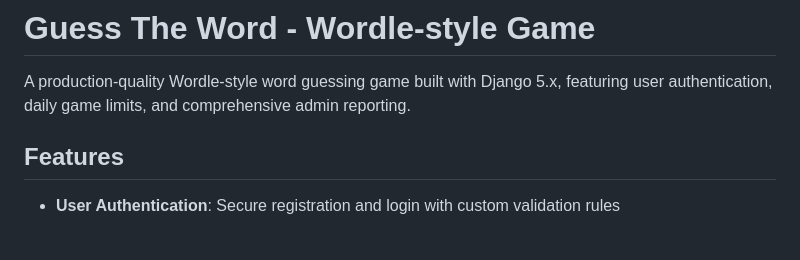
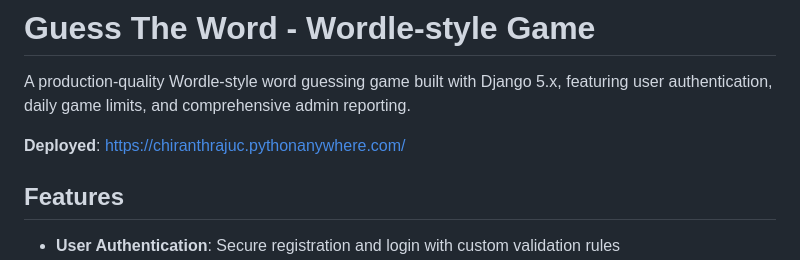
Before and after one commit to CHIRANTH-24/OpenText_GuessWord, a Markdown page: README.md, the part around the change. Drawn GitHub-style; blank space fills up the shorter version.

Commit message:
deployment: link

```diff
--- a/README.md
+++ b/README.md
@@ -1,6 +1,8 @@
 # Guess The Word - Wordle-style Game
 
 A production-quality Wordle-style word guessing game built with Django 5.x, featuring user authentication, daily game limits, and comprehensive admin reporting.
+
+**Deployed**: https://chiranthrajuc.pythonanywhere.com/
 
 ## Features
 
```
